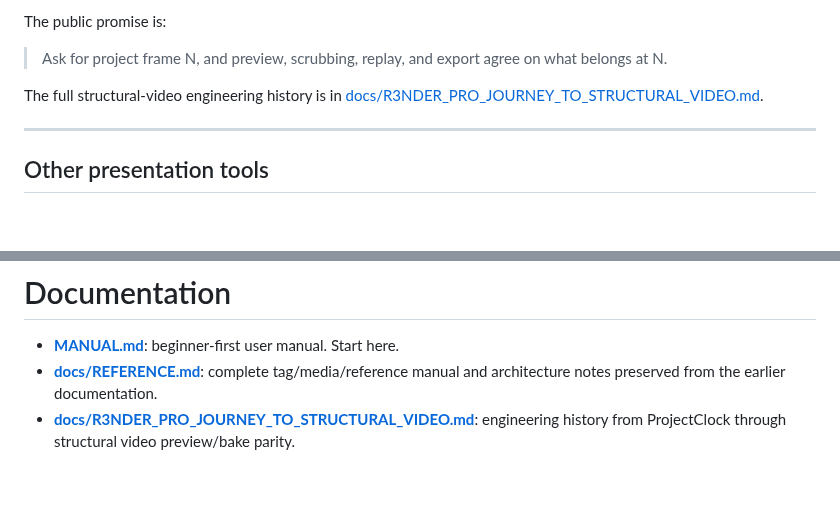
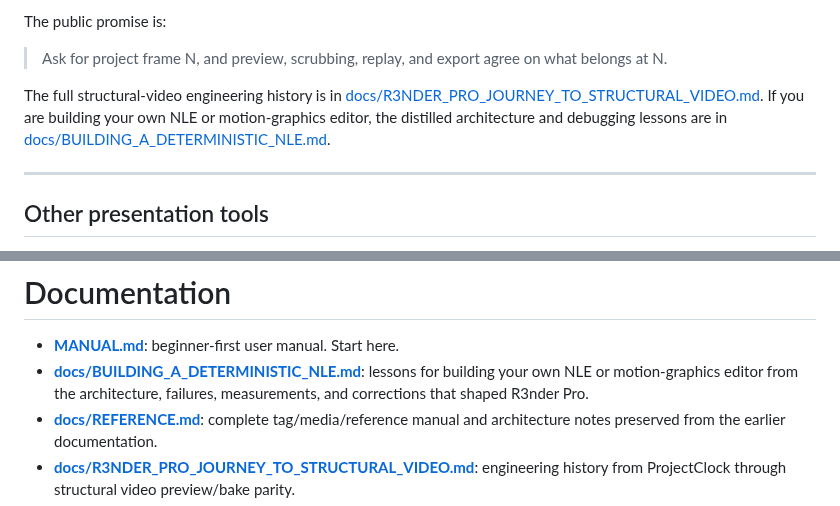
Before and after one commit to nathanfx330/R3nder-Pro, a Markdown page: README.md, 2 parts joined by grey strips. Drawn GitHub-style; blank space fills up the shorter version.

Commit message:
Link NLE engineering lessons from README

```diff
--- a/README.md
+++ b/README.md
@@ -162,7 +162,7 @@ The public promise is:
 
 > Ask for project frame N, and preview, scrubbing, replay, and export agree on what belongs at N.
 
-The full structural-video engineering history is in [docs/R3NDER_PRO_JOURNEY_TO_STRUCTURAL_VIDEO.md](docs/R3NDER_PRO_JOURNEY_TO_STRUCTURAL_VIDEO.md).
+The full structural-video engineering history is in [docs/R3NDER_PRO_JOURNEY_TO_STRUCTURAL_VIDEO.md](docs/R3NDER_PRO_JOURNEY_TO_STRUCTURAL_VIDEO.md). If you are building your own NLE or motion-graphics editor, the distilled architecture and debugging lessons are in [docs/BUILDING_A_DETERMINISTIC_NLE.md](docs/BUILDING_A_DETERMINISTIC_NLE.md).
 
 ---
 
@@ -344,6 +344,7 @@ Structural sources can also be exported in isolation from the structural video w
 # Documentation
 
 - **[MANUAL.md](MANUAL.md)**: beginner-first user manual. Start here.
+- **[docs/BUILDING_A_DETERMINISTIC_NLE.md](docs/BUILDING_A_DETERMINISTIC_NLE.md)**: lessons for building your own NLE or motion-graphics editor from the architecture, failures, measurements, and corrections that shaped R3nder Pro.
 - **[docs/REFERENCE.md](docs/REFERENCE.md)**: complete tag/media/reference manual and architecture notes preserved from the earlier documentation.
 - **[docs/R3NDER_PRO_JOURNEY_TO_STRUCTURAL_VIDEO.md](docs/R3NDER_PRO_JOURNEY_TO_STRUCTURAL_VIDEO.md)**: engineering history from ProjectClock through structural video preview/bake parity.
 - **[docs/EDIT_PLAYBACK_PERFORMANCE.md](docs/EDIT_PLAYBACK_PERFORMANCE.md)**: EDIT playback performance work.
```
